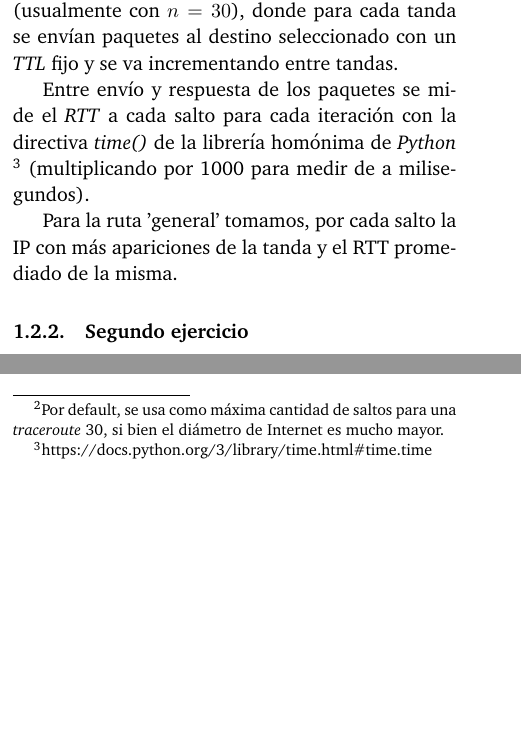
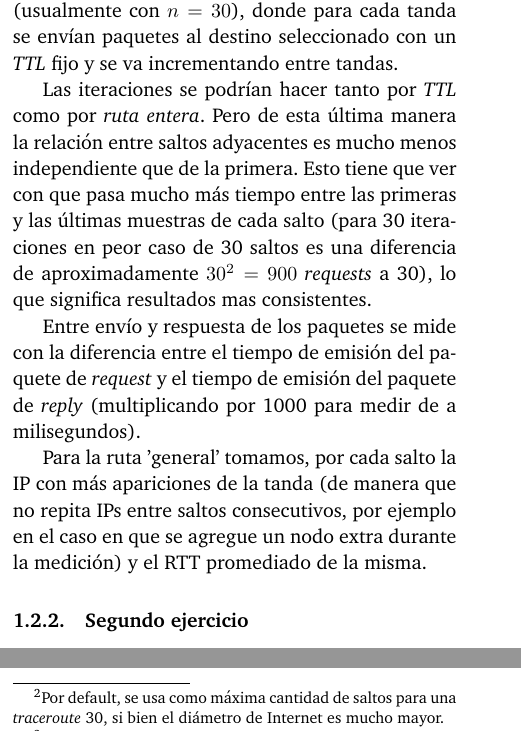
Before and after one commit to ABorgna/redes, a LaTeX document (tp2/doc/informe.tex, which reads tp2/doc/secciones/intro.tex): two parts of the columns of page 3 of 5, joined at a grey line, cut so that both start at the same text, the shorter picture padded with empty space. Compiled offline with pdfLaTeX.

Commit message:
Medición a londres@informe

```diff
--- a/tp2/doc/secciones/intro.tex
+++ b/tp2/doc/secciones/intro.tex
@@ -18,9 +18,11 @@ Los paquetes generados y recibidos los manipulamos con el framework \emph{Scapy}
 
 Lo primero que necesitamos implementar es el \emph{traceroute} mencionado. Como dijimos antes, se trata de enviar a lo sumo 30 \footnote{Por default, se usa como máxima cantidad de saltos para una \emph{traceroute} 30, si bien el diámetro de Internet es mucho mayor.} tandas (hasta que en alguna se reciba un \emph{'echo-reply'}) de $n$ iteraciones (usualmente con $n = 30$), donde para cada tanda se envían paquetes al destino seleccionado con un \emph{TTL} fijo y se va incrementando entre tandas.
 
-Entre envío y respuesta de los paquetes se mide el \emph{RTT} a cada salto para cada iteración con la directiva \emph{time()} de la librería homónima de \emph{Python} \footnote{https://docs.python.org/3/library/time.html\#time.time} (multiplicando por 1000 para medir de a milisegundos).
+Las iteraciones se podrían hacer tanto por \emph{TTL} como por \emph{ruta entera}. Pero de esta última manera la relación entre saltos adyacentes es mucho menos independiente que de la primera. Esto tiene que ver con que pasa mucho más tiempo entre las primeras y las últimas muestras de cada salto (para 30 iteraciones en peor caso de 30 saltos es una diferencia de aproximadamente $30^2 = 900$ \emph{requests} a 30), lo que significa resultados mas consistentes.
 
-Para la ruta 'general' tomamos, por cada salto la IP con más apariciones de la tanda y el RTT promediado de la misma.
+Entre envío y respuesta de los paquetes se mide con la diferencia entre el tiempo de emisión del paquete de \emph{request} y el tiempo de emisión del paquete de \emph{reply} (multiplicando por 1000 para medir de a milisegundos).
+
+Para la ruta 'general' tomamos, por cada salto la IP con más apariciones de la tanda (de manera que no repita IPs entre saltos consecutivos, por ejemplo en el caso en que se agregue un nodo extra durante la medición) y el RTT promediado de la misma.
 
 \subsubsection{Segundo ejercicio}
 
```
Also changed, not shown: tp2/doc/informe.tex (+1 -0 lines), tp2/doc/informe.pdf, tp2/img/lan-incrementales.pdf (added), tp2/img/lan-map.png (added), tp2/img/lan-rtts.pdf (added), tp2/img/lan-zrtt.pdf (added), tp2/doc/secciones/intro.tex (2 more changed lines).
